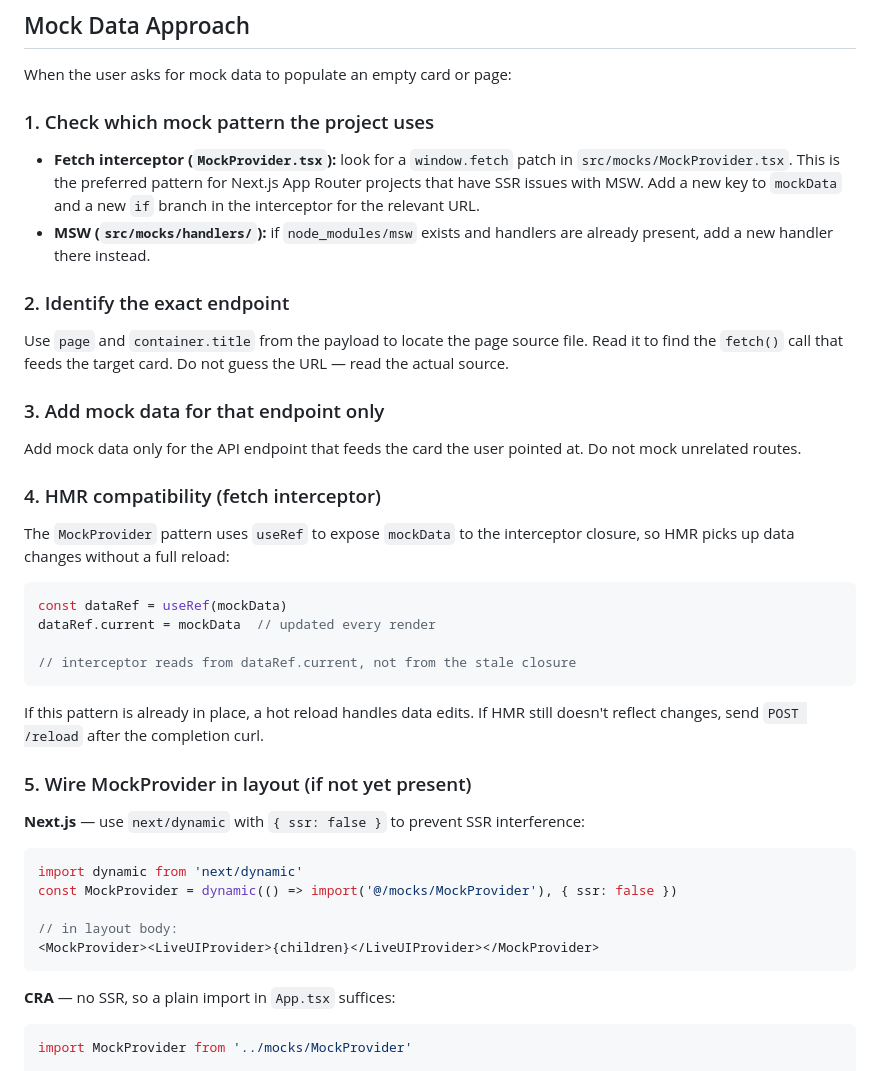
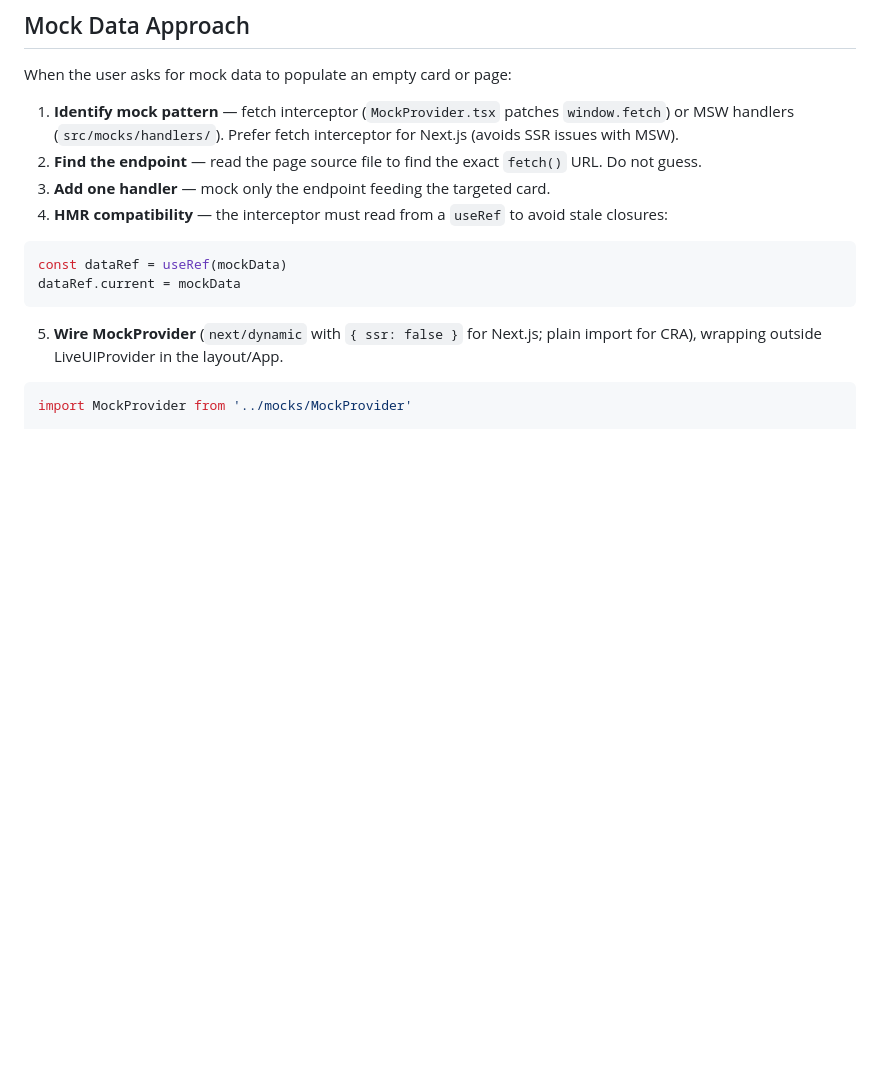
Before and after one commit to tamal-thetaonelab/frontloop, a Markdown page: skills/live-ui-generation/SKILL.md, the part around one of its changes. Drawn GitHub-style; blank space fills up the shorter version.

````diff
--- a/skills/live-ui-generation/SKILL.md
+++ b/skills/live-ui-generation/SKILL.md
@@ -462,45 +431,17 @@ Changes MUST:
 
 When the user asks for mock data to populate an empty card or page:
 
-### 1. Check which mock pattern the project uses
-
-- **Fetch interceptor (`MockProvider.tsx`):** look for a `window.fetch` patch in `src/mocks/MockProvider.tsx`. This is the preferred pattern for Next.js App Router projects that have SSR issues with MSW. Add a new key to `mockData` and a new `if` branch in the interceptor for the relevant URL.
-- **MSW (`src/mocks/handlers/`):** if `node_modules/msw` exists and handlers are already present, add a new handler there instead.
-
-### 2. Identify the exact endpoint
-
-Use `page` and `container.title` from the payload to locate the page source file. Read it to find the `fetch()` call that feeds the target card. Do not guess the URL — read the actual source.
-
-### 3. Add mock data for that endpoint only
-
-Add mock data only for the API endpoint that feeds the card the user pointed at. Do not mock unrelated routes.
-
-### 4. HMR compatibility (fetch interceptor)
-
-The `MockProvider` pattern uses `useRef` to expose `mockData` to the interceptor closure, so HMR picks up data changes without a full reload:
+1. **Identify mock pattern** — fetch interceptor (`MockProvider.tsx` patches `window.fetch`) or MSW handlers (`src/mocks/handlers/`). Prefer fetch interceptor for Next.js (avoids SSR issues with MSW).
+2. **Find the endpoint** — read the page source file to find the exact `fetch()` URL. Do not guess.
+3. **Add one handler** — mock only the endpoint feeding the targeted card.
+4. **HMR compatibility** — the interceptor must read from a `useRef` to avoid stale closures:
 
 ```tsx
 const dataRef = useRef(mockData)
-dataRef.current = mockData  // updated every render
-
-// interceptor reads from dataRef.current, not from the stale closure
+dataRef.current = mockData
 ```
 
-If this pattern is already in place, a hot reload handles data edits. If HMR still doesn't reflect changes, send `POST /reload` after the completion curl.
-
-### 5. Wire MockProvider in layout (if not yet present)
-
-**Next.js** — use `next/dynamic` with `{ ssr: false }` to prevent SSR interference:
-
-```tsx
-import dynamic from 'next/dynamic'
-const MockProvider = dynamic(() => import('@/mocks/MockProvider'), { ssr: false })
-
-// in layout body:
-<MockProvider><LiveUIProvider>{children}</LiveUIProvider></MockProvider>
-```
-
-**CRA** — no SSR, so a plain import in `App.tsx` suffices:
+5. **Wire MockProvider** (`next/dynamic` with `{ ssr: false }` for Next.js; plain import for CRA), wrapping outside LiveUIProvider in the layout/App.
 
 ```tsx
 import MockProvider from '../mocks/MockProvider'
````
Also changed, not shown: other parts of skills/live-ui-generation/SKILL.md (+23 -54 lines), 1 other file.
